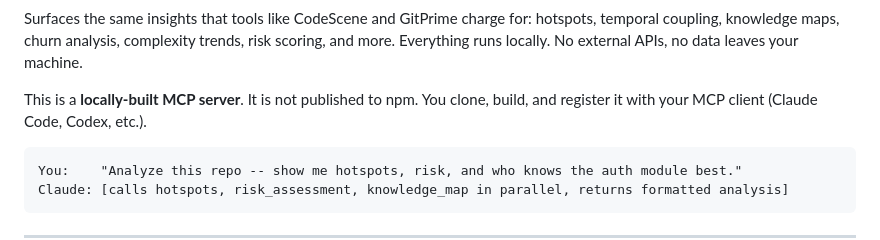
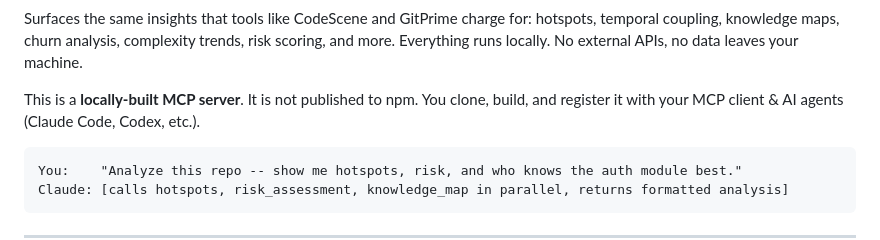
Before and after one commit to hoangsonww/GitIntel-MCP-Server, a Markdown page: README.md, the part around the change. Rendered like a GitHub page.

Commit message:
Clarify MCP client registration in README
Updated README to clarify MCP client registration with AI agents.

Signed-off-by: dav nguyxn <hoangson091104@gmail.com>

````diff
--- a/README.md
+++ b/README.md
@@ -13,7 +13,7 @@ Git Intelligence MCP Server - deep repository analytics computed locally from yo
 
 Surfaces the same insights that tools like CodeScene and GitPrime charge for: hotspots, temporal coupling, knowledge maps, churn analysis, complexity trends, risk scoring, and more. Everything runs locally. No external APIs, no data leaves your machine.
 
-This is a **locally-built MCP server**. It is not published to npm. You clone, build, and register it with your MCP client (Claude Code, Codex, etc.).
+This is a **locally-built MCP server**. It is not published to npm. You clone, build, and register it with your MCP client & AI agents (Claude Code, Codex, etc.).
 
 ```
 You:    "Analyze this repo -- show me hotspots, risk, and who knows the auth module best."
````
